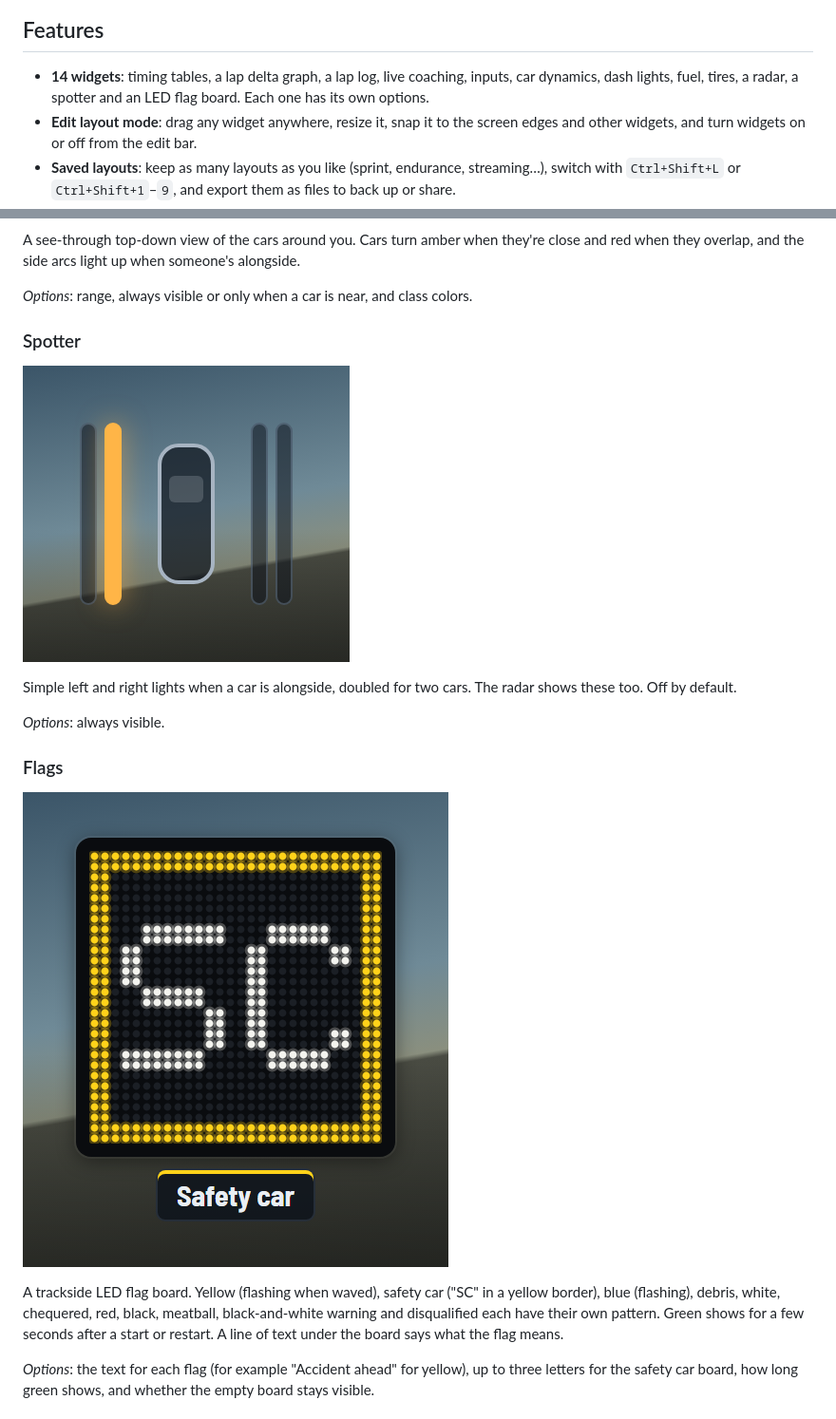
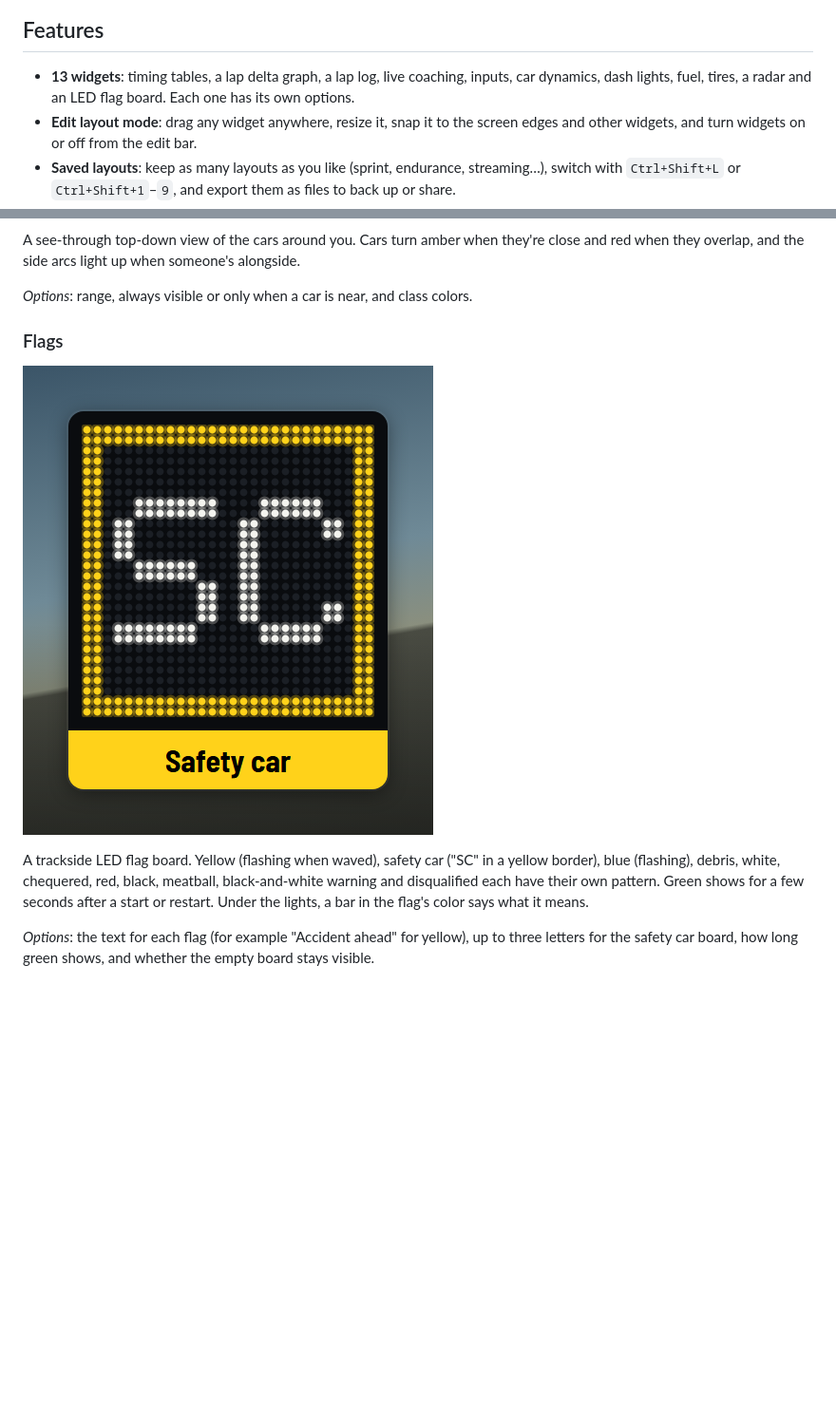
Before and after one commit to scarnegie96/2TenthsOverlay, a Markdown page: README.md, 2 parts joined by grey strips. Shown at 95% size. Drawn GitHub-style; pictures changed too: docs/widgets/flags.png, docs/widgets/spotter.png (deleted); blank space fills up the shorter version.

```diff
--- a/README.md
+++ b/README.md
@@ -15,9 +15,9 @@ subscriptions, no third-party services, and every line of it is yours to change.
 
 ## Features
 
-- **14 widgets**: timing tables, a lap delta graph, a lap log, live coaching,
-  inputs, car dynamics, dash lights, fuel, tires, a radar, a spotter and an LED
-  flag board. Each one has its own options.
+- **13 widgets**: timing tables, a lap delta graph, a lap log, live coaching,
+  inputs, car dynamics, dash lights, fuel, tires, a radar and an LED flag
+  board. Each one has its own options.
 - **Edit layout mode**: drag any widget anywhere, resize it, snap it to the
   screen edges and other widgets, and turn widgets on or off from the edit bar.
 - **Saved layouts**: keep as many layouts as you like (sprint, endurance,
@@ -186,15 +186,6 @@ someone's alongside.
 
 *Options*: range, always visible or only when a car is near, and class colors.
 
-### Spotter
-
-![Spotter widget](docs/widgets/spotter.png)
-
-Simple left and right lights when a car is alongside, doubled for two cars.
-The radar shows these too. Off by default.
-
-*Options*: always visible.
-
 ### Flags
 
 ![Flags widget](docs/widgets/flags.png)
@@ -202,8 +193,8 @@ The radar shows these too. Off by default.
 A trackside LED flag board. Yellow (flashing when waved), safety car ("SC" in a
 yellow border), blue (flashing), debris, white, chequered, red, black, meatball,
 black-and-white warning and disqualified each have their own pattern. Green
-shows for a few seconds after a start or restart. A line of text under the
-board says what the flag means.
+shows for a few seconds after a start or restart. Under the lights, a bar in
+the flag's color says what it means.
 
 *Options*: the text for each flag (for example "Accident ahead" for yellow), up
 to three letters for the safety car board, how long green shows, and whether
```
Also changed, not shown: docs/ARCHITECTURE.md (+1 -1 lines), 8 other files.
